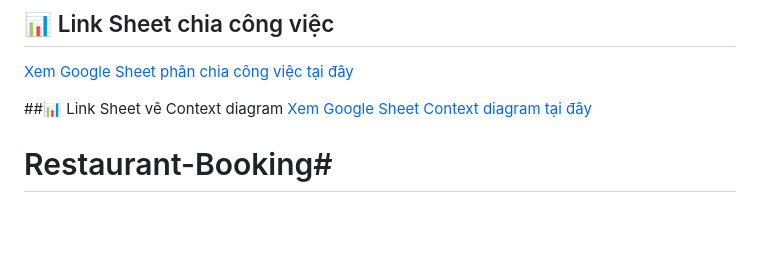
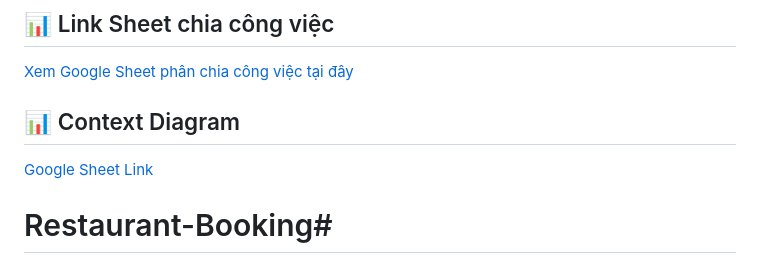
Before and after one commit to DevUnNull/Restaurant-Booking, a Markdown page: README.md, the part around the change. Drawn GitHub-style; blank space fills up the shorter version.

Commit message:
update form readme

```diff
--- a/README.md
+++ b/README.md
@@ -1,8 +1,9 @@
 ## 📊 Link Sheet chia công việc
 [Xem Google Sheet phân chia công việc tại đây](https://url-shortener.me/4PMR)
 
-##📊 Link Sheet vẽ Context diagram
-[Xem Google Sheet Context diagram tại đây](https://url-shortener.me/4UAL)
+## 📊 Context Diagram
+[Google Sheet Link](https://url-shortener.me/4UAL)
+
 # Restaurant-Booking#
 Hướng dẫn quy ước và quy trình làm việc với Git cho team.
 ---
```
